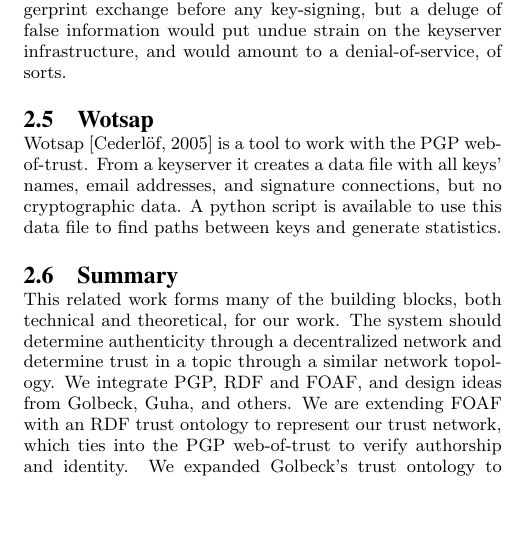
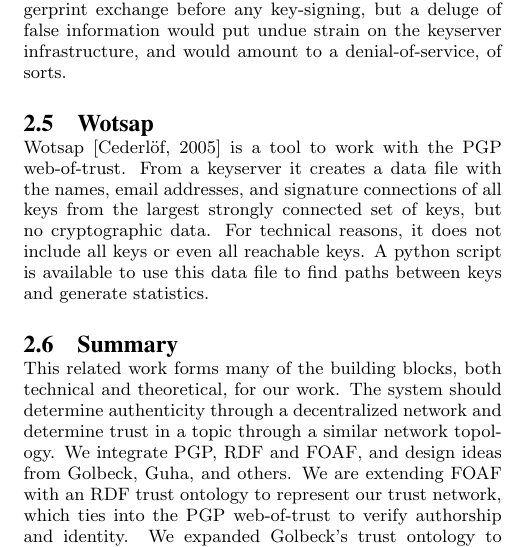
Before and after one commit to BackupTheBerlios/konfidi-svn, a LaTeX paper (paper/termpaper.tex): part of one column of page 3 of 13, cut so that both start at the same text, the shorter picture padded with empty space. Compiled offline with pdfLaTeX.

Commit message:
clarify wotsap key set

```diff
--- a/paper/termpaper.tex
+++ b/paper/termpaper.tex
@@ -89,7 +89,7 @@ A more serious flaw in this approach is this:  because information about key sig
 
 \subsection{Wotsap}
 \label{wotsap}
-Wotsap \citep{wotsap} is a tool to work with the PGP web-of-trust.  From a keyserver it creates a data file with all keys' names, email addresses, and signature connections, but no cryptographic data.  A python script is available to use this data file to find paths between keys and generate statistics.
+Wotsap \citep{wotsap} is a tool to work with the PGP web-of-trust.  From a keyserver it creates a data file with the names, email addresses, and signature connections of all keys from the largest strongly connected set of keys, but no cryptographic data.  For technical reasons, it does not include all keys or even all reachable keys.  A python script is available to use this data file to find paths between keys and generate statistics.
 
 \subsection{Summary}
 This related work forms many of the building blocks, both technical and theoretical, for our work.  The system should determine authenticity through a decentralized network and determine trust in a topic through a similar network topology.  We integrate PGP, RDF and FOAF, and design ideas from Golbeck, Guha, and others.  We are extending FOAF with an RDF trust ontology to represent our trust network, which ties into the PGP web-of-trust to verify authorship and identity.  We expanded Golbeck's trust ontology to a relationship-centered model with values in a continuous range which represent trust and distrust.
```
